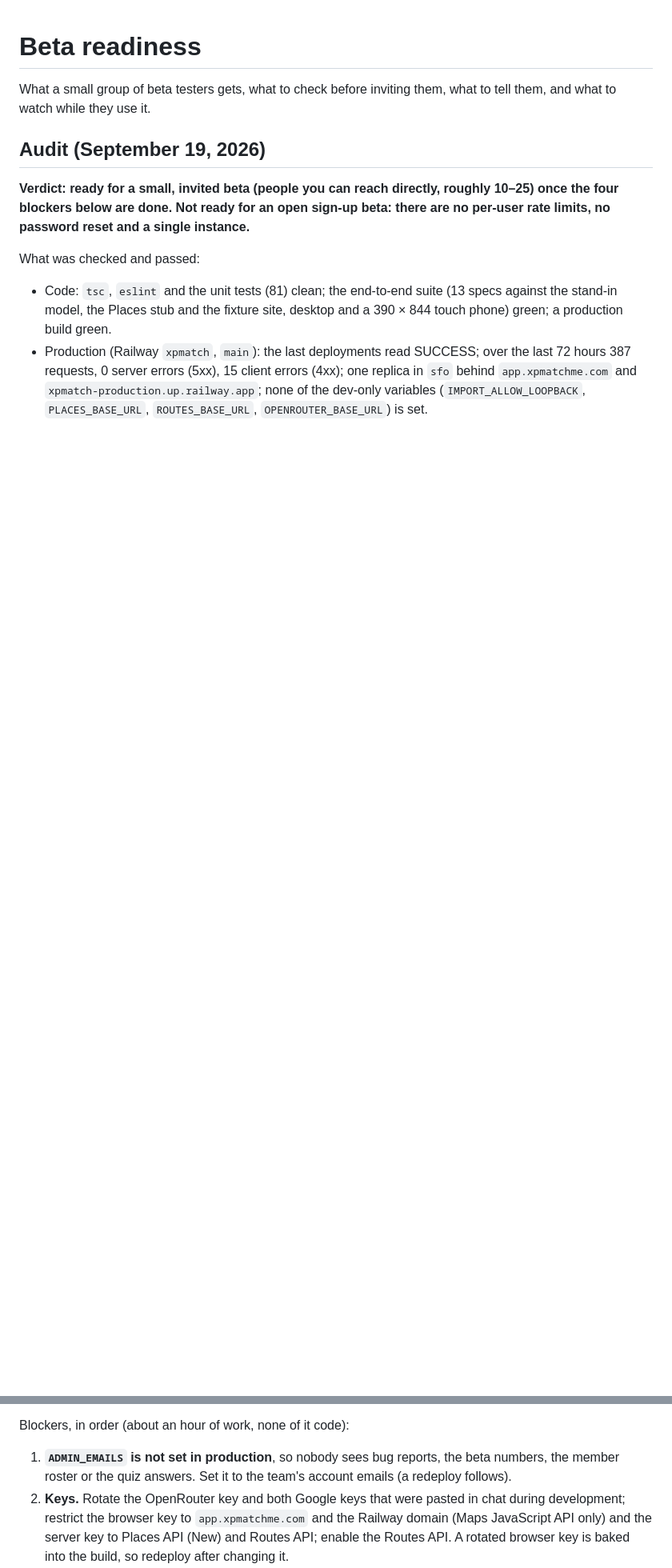
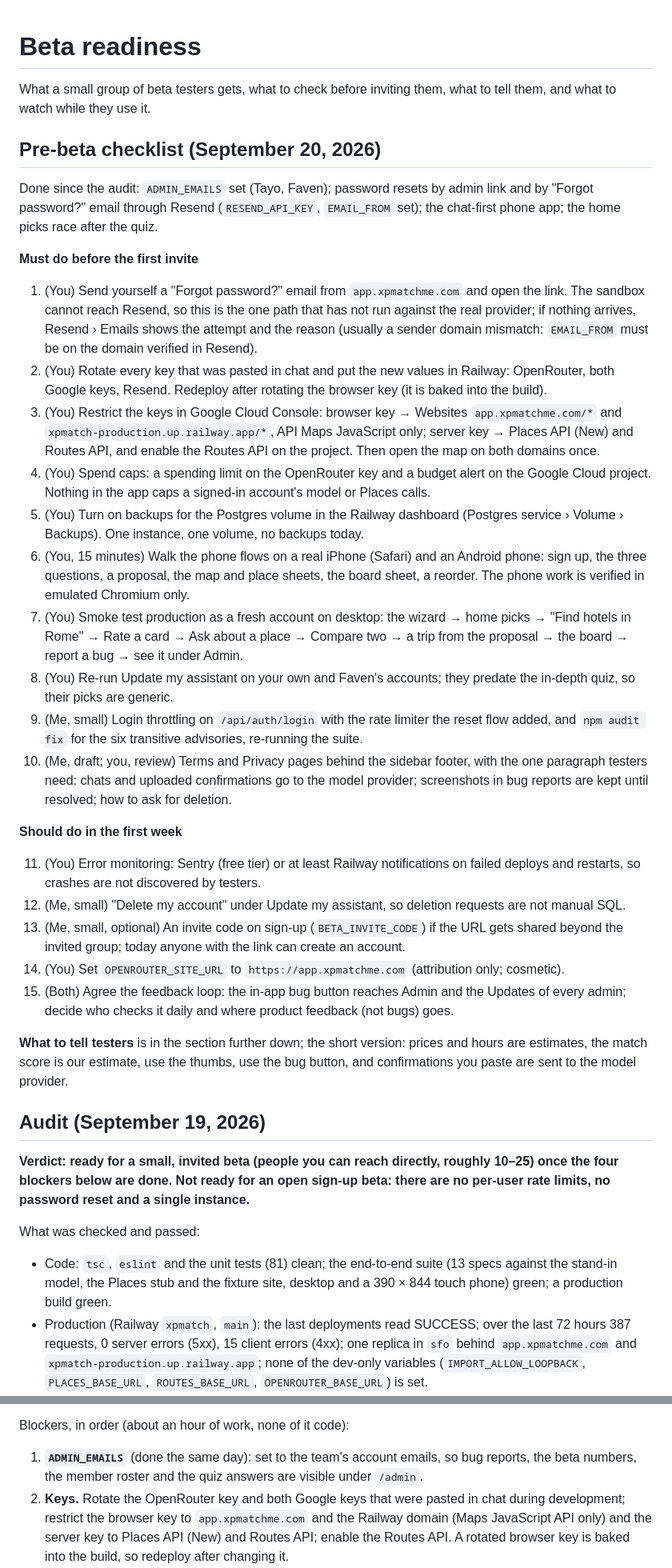
Before and after one commit to TayoAki/XPMatchv1, a Markdown page: docs/BETA_READINESS.md, 2 parts joined by grey strips. Shown at 80% size. GitHub-like rendering; blank space fills up the shorter version.

Commit message:
Docs: pre-beta checklist
The readiness doc opens with the checklist as of September 20: what is
done since the audit, what must happen before the first invite (with an
owner each), what belongs to the first week, and the short version of
what to tell testers. The audit's first blocker is marked done.

Co-Authored-By: Claude Fable 5.1 <noreply@anthropic.com>
Claude-Session: https://claude.ai/code/session_01TMZTcA8iinc7znGJbBTNvA

```diff
--- a/docs/BETA_READINESS.md
+++ b/docs/BETA_READINESS.md
@@ -2,6 +2,56 @@
 
 What a small group of beta testers gets, what to check before inviting them, what to tell them, and what
 to watch while they use it.
+
+## Pre-beta checklist (September 20, 2026)
+
+Done since the audit: `ADMIN_EMAILS` set (Tayo, Faven); password resets by admin link and by
+"Forgot password?" email through Resend (`RESEND_API_KEY`, `EMAIL_FROM` set); the chat-first phone
+app; the home picks race after the quiz.
+
+**Must do before the first invite**
+
+1. (You) Send yourself a "Forgot password?" email from `app.xpmatchme.com` and open the link. The
+   sandbox cannot reach Resend, so this is the one path that has not run against the real provider;
+   if nothing arrives, Resend › Emails shows the attempt and the reason (usually a sender domain
+   mismatch: `EMAIL_FROM` must be on the domain verified in Resend).
+2. (You) Rotate every key that was pasted in chat and put the new values in Railway: OpenRouter, both
+   Google keys, Resend. Redeploy after rotating the browser key (it is baked into the build).
+3. (You) Restrict the keys in Google Cloud Console: browser key → Websites `app.xpmatchme.com/*` and
+   `xpmatch-production.up.railway.app/*`, API Maps JavaScript only; server key → Places API (New) and
+   Routes API, and enable the Routes API on the project. Then open the map on both domains once.
+4. (You) Spend caps: a spending limit on the OpenRouter key and a budget alert on the Google Cloud
+   project. Nothing in the app caps a signed-in account's model or Places calls.
+5. (You) Turn on backups for the Postgres volume in the Railway dashboard (Postgres service › Volume ›
+   Backups). One instance, one volume, no backups today.
+6. (You, 15 minutes) Walk the phone flows on a real iPhone (Safari) and an Android phone: sign up, the
+   three questions, a proposal, the map and place sheets, the board sheet, a reorder. The phone work is
+   verified in emulated Chromium only.
+7. (You) Smoke test production as a fresh account on desktop: the wizard → home picks → "Find hotels
+   in Rome" → Rate a card → Ask about a place → Compare two → a trip from the proposal → the board →
+   report a bug → see it under Admin.
+8. (You) Re-run Update my assistant on your own and Faven's accounts; they predate the in-depth quiz,
+   so their picks are generic.
+9. (Me, small) Login throttling on `/api/auth/login` with the rate limiter the reset flow added, and
+   `npm audit fix` for the six transitive advisories, re-running the suite.
+10. (Me, draft; you, review) Terms and Privacy pages behind the sidebar footer, with the one paragraph
+    testers need: chats and uploaded confirmations go to the model provider; screenshots in bug reports
+    are kept until resolved; how to ask for deletion.
+
+**Should do in the first week**
+
+11. (You) Error monitoring: Sentry (free tier) or at least Railway notifications on failed deploys and
+    restarts, so crashes are not discovered by testers.
+12. (Me, small) "Delete my account" under Update my assistant, so deletion requests are not manual SQL.
+13. (Me, small, optional) An invite code on sign-up (`BETA_INVITE_CODE`) if the URL gets shared beyond
+    the invited group; today anyone with the link can create an account.
+14. (You) Set `OPENROUTER_SITE_URL` to `https://app.xpmatchme.com` (attribution only; cosmetic).
+15. (Both) Agree the feedback loop: the in-app bug button reaches Admin and the Updates of every
+    admin; decide who checks it daily and where product feedback (not bugs) goes.
+
+**What to tell testers** is in the section further down; the short version: prices and hours are
+estimates, the match score is our estimate, use the thumbs, use the bug button, and confirmations you
+paste are sent to the model provider.
 
 ## Audit (September 19, 2026)
 
@@ -31,8 +81,8 @@ What was checked and passed:
 
 Blockers, in order (about an hour of work, none of it code):
 
-1. **`ADMIN_EMAILS` is not set in production**, so nobody sees bug reports, the beta numbers, the
-   member roster or the quiz answers. Set it to the team's account emails (a redeploy follows).
+1. **`ADMIN_EMAILS`** (done the same day): set to the team's account emails, so bug reports, the beta
+   numbers, the member roster and the quiz answers are visible under `/admin`.
 2. **Keys.** Rotate the OpenRouter key and both Google keys that were pasted in chat during
    development; restrict the browser key to `app.xpmatchme.com` and the Railway domain (Maps
    JavaScript API only) and the server key to Places API (New) and Routes API; enable the Routes API.
```
